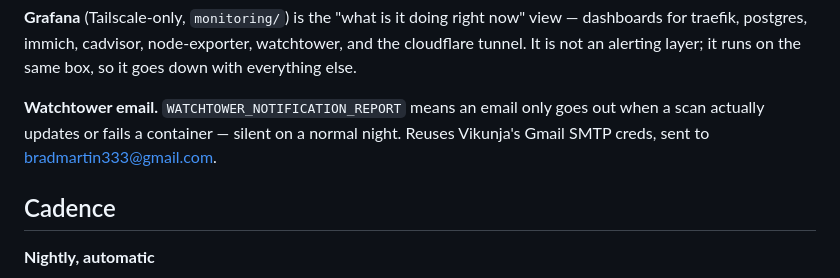
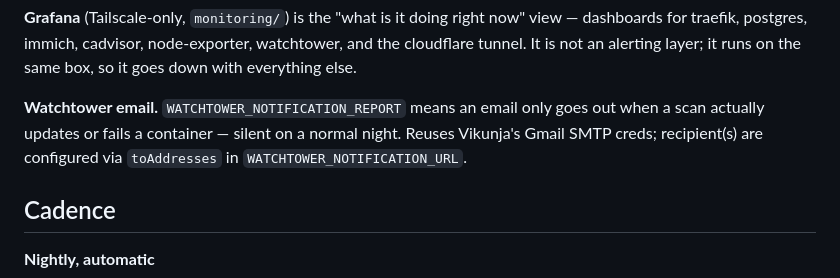
Before and after one commit to bradmartin333/homelab, a Markdown page: docs/operations.md, the part around the change. GitHub-like rendering.

Commit message:
Potential fix for pull request finding
Co-authored-by: Copilot Autofix powered by AI <175728472+Copilot@users.noreply.github.com>

```diff
--- a/docs/operations.md
+++ b/docs/operations.md
@@ -44,8 +44,8 @@ the same box, so it goes down with everything else.
 
 **Watchtower email.** `WATCHTOWER_NOTIFICATION_REPORT` means an email only
 goes out when a scan actually updates or fails a container — silent on a
-normal night. Reuses Vikunja's Gmail SMTP creds, sent to
-bradmartin333@gmail.com.
+normal night. Reuses Vikunja's Gmail SMTP creds; recipient(s) are configured
+via `toAddresses` in `WATCHTOWER_NOTIFICATION_URL`.
 
 ## Cadence
 
```
